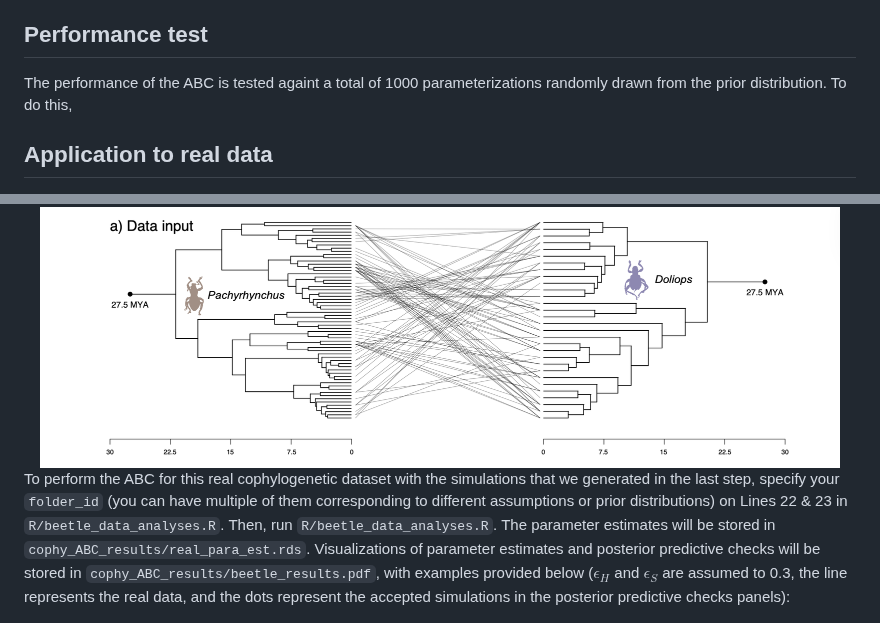
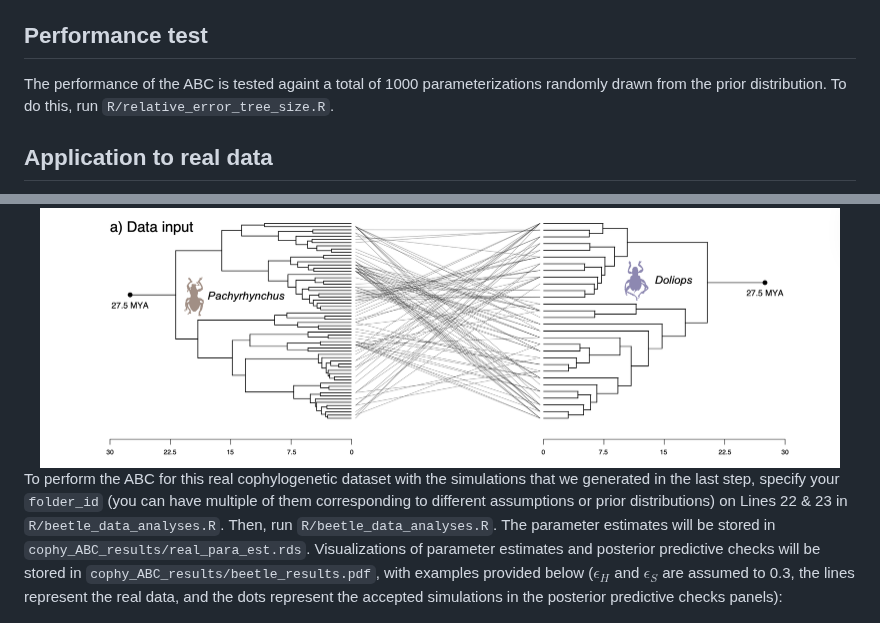
Before and after one commit to yichaozeng/cophy_ABC, a Markdown page: README.md, 2 parts joined by grey strips. Drawn GitHub-style.

```diff
--- a/README.md
+++ b/README.md
@@ -45,7 +45,7 @@ When your simulations are complete, run `R/archive_older_data.R` to put all simu
 If needed, the assumed relative extinction rates ($\epsilon_H$ for the hosts and $\epsilon_S$ for the symbionts) can be modifed in `R/cophy_sim_system.R`. The prior distributions of parameters can be modified in `R/cophy_sim.R`.
 
 ## Performance test
-The performance of the ABC is tested againt a total of 1000 parameterizations randomly drawn from the prior distribution. To do this,
+The performance of the ABC is tested againt a total of 1000 parameterizations randomly drawn from the prior distribution. To do this, run `R/relative_error_tree_size.R`.
 
 ## Application to real data
 The real data from Van Dam et al. (2024) is stored in `R/real_data/cophy_real.rds`. The host and symbiont trees meet these requirements:
@@ -57,7 +57,7 @@ The real data from Van Dam et al. (2024) is stored in `R/real_data/cophy_real.rd
     <img src=images/img_beetle.png width="800">
 </div>
 
-To perform the ABC for this real cophylogenetic dataset with the simulations that we generated in the last step, specify your `folder_id` (you can have multiple of them corresponding to different assumptions or prior distributions) on Lines 22 & 23 in `R/beetle_data_analyses.R`. Then, run `R/beetle_data_analyses.R`. The parameter estimates will be stored in `cophy_ABC_results/real_para_est.rds`. Visualizations of parameter estimates and posterior predictive checks will be stored in `cophy_ABC_results/beetle_results.pdf`, with examples provided below ($\epsilon_H$ and $\epsilon_S$ are assumed to 0.3, the line represents the real data, and the dots represent the accepted simulations in the posterior predictive checks panels):
+To perform the ABC for this real cophylogenetic dataset with the simulations that we generated in the last step, specify your `folder_id` (you can have multiple of them corresponding to different assumptions or prior distributions) on Lines 22 & 23 in `R/beetle_data_analyses.R`. Then, run `R/beetle_data_analyses.R`. The parameter estimates will be stored in `cophy_ABC_results/real_para_est.rds`. Visualizations of parameter estimates and posterior predictive checks will be stored in `cophy_ABC_results/beetle_results.pdf`, with examples provided below ($\epsilon_H$ and $\epsilon_S$ are assumed to 0.3, the lines represent the real data, and the dots represent the accepted simulations in the posterior predictive checks panels):
 
 <div align="center">
     <img src=images/img1.png width="800">
```
